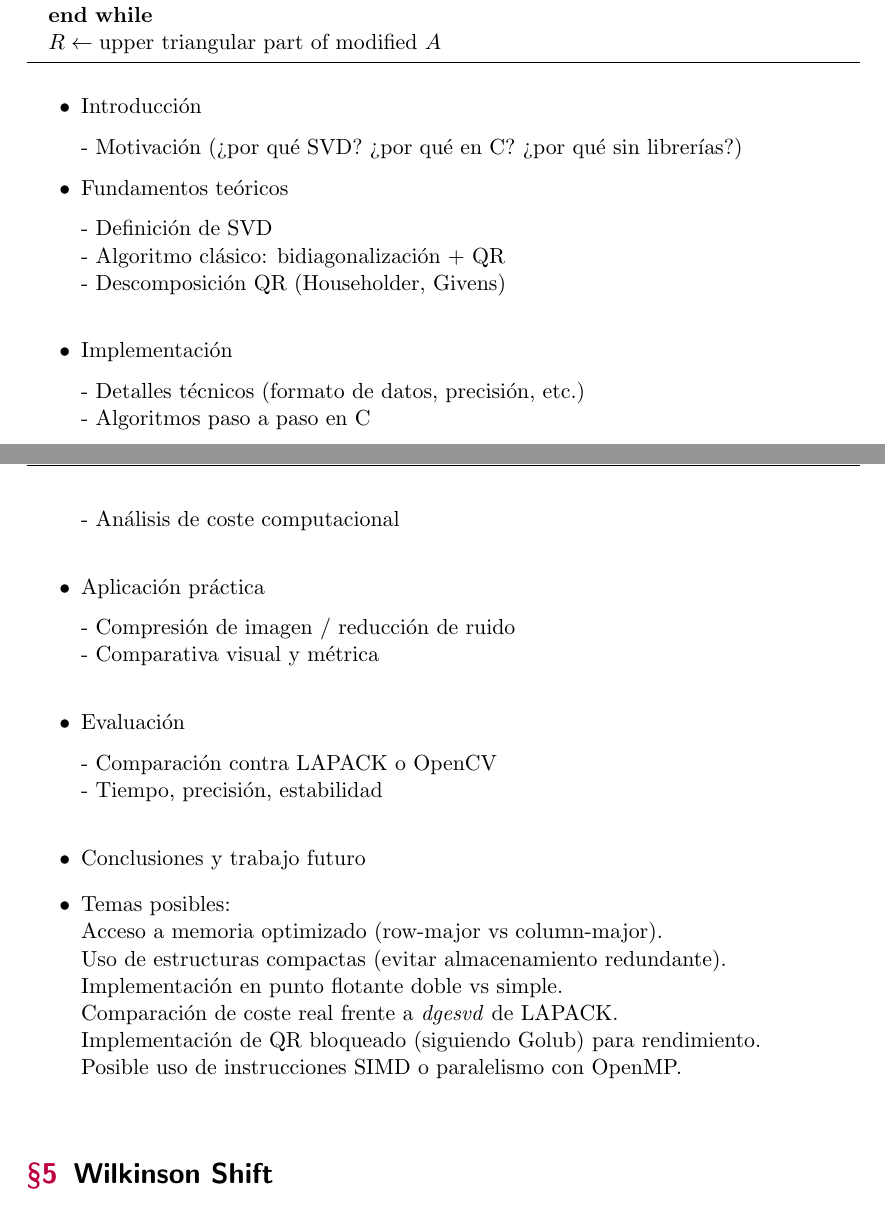
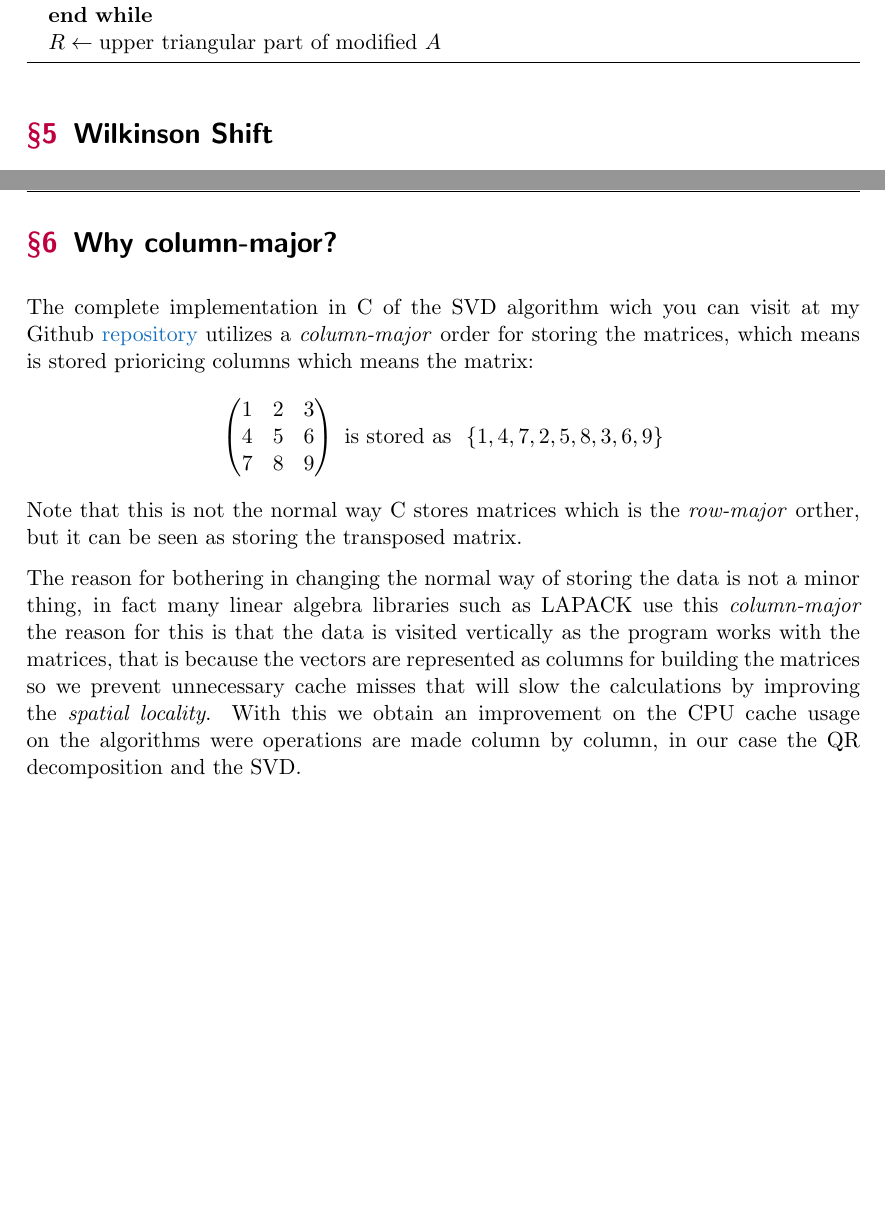
Before and after one commit to juanyagoc/axler-algebra, a LaTeX document (main.tex): two parts of pages 9 and 10 of 10, joined at a grey line, cut so that both start at the same text, the shorter picture padded with empty space. The pictures show the PDF file main.pdf that the author committed with the source.

Commit message:
whi column-major?

```diff
--- a/main.tex
+++ b/main.tex
@@ -413,45 +413,46 @@ The full algorithm that computes the householder matrices using blocking looks l
 \end{algorithmic}
 \end{algorithm}
 
-\begin{itemize}
-    \item Introducción
+%\begin{itemize}
+%    \item Introducción
+%
+%   - Motivación (¿por qué SVD? ¿por qué en C? ¿por qué sin librerías?)
+%
+%    \item Fundamentos teóricos
+%
+%   - Definición de SVD \\
+%   - Algoritmo clásico: bidiagonalización + QR \\
+%   - Descomposición QR (Householder, Givens) \\
+%
+%    \item Implementación
+%
+%   - Detalles técnicos (formato de datos, precisión, etc.) \\
+%   - Algoritmos paso a paso en C \\
+%   - Análisis de coste computacional \\
+%
+%    \item Aplicación práctica
+%
+%   - Compresión de imagen / reducción de ruido \\
+%   - Comparativa visual y métrica \\
+%
+%    \item Evaluación
+%
+%   - Comparación contra LAPACK o OpenCV \\
+%   - Tiempo, precisión, estabilidad \\
+%
+%    \item Conclusiones y trabajo futuro
+%\end{itemize}
+%
+%\begin{itemize}
+%    \item Temas posibles: \\
+%	Acceso a memoria optimizado (row-major vs column-major). \\
+%	Uso de estructuras compactas (evitar almacenamiento redundante). \\
+%	Implementación en punto flotante doble vs simple. \\
+%    Comparación de coste real frente a \textit{dgesvd} de LAPACK. \\
+%	Implementación de QR bloqueado (siguiendo Golub) para rendimiento. \\
+%	Posible uso de instrucciones SIMD o paralelismo con OpenMP. \\
+%\end{itemize}
 
-   - Motivación (¿por qué SVD? ¿por qué en C? ¿por qué sin librerías?)
-
-    \item Fundamentos teóricos
-
-   - Definición de SVD \\
-   - Algoritmo clásico: bidiagonalización + QR \\
-   - Descomposición QR (Householder, Givens) \\
-
-    \item Implementación
-
-   - Detalles técnicos (formato de datos, precisión, etc.) \\
-   - Algoritmos paso a paso en C \\
-   - Análisis de coste computacional \\
-
-    \item Aplicación práctica
-
-   - Compresión de imagen / reducción de ruido \\
-   - Comparativa visual y métrica \\
-
-    \item Evaluación
-
-   - Comparación contra LAPACK o OpenCV \\
-   - Tiempo, precisión, estabilidad \\
-
-    \item Conclusiones y trabajo futuro
-\end{itemize}
-
-\begin{itemize}
-    \item Temas posibles: \\
-	Acceso a memoria optimizado (row-major vs column-major). \\
-	Uso de estructuras compactas (evitar almacenamiento redundante). \\
-	Implementación en punto flotante doble vs simple. \\
-    Comparación de coste real frente a \textit{dgesvd} de LAPACK. \\
-	Implementación de QR bloqueado (siguiendo Golub) para rendimiento. \\
-	Posible uso de instrucciones SIMD o paralelismo con OpenMP. \\
-\end{itemize}
 
 \section{Wilkinson Shift}
 In the Wilkinson shift we don't compute the QR decomposition over the hermitian matrix $M$ but over its shifted version $M - \mu I$, where $\mu$ is obtained with the following expression:
@@ -465,4 +466,17 @@ Here $b$ is the last elemt of the diagonal of the $M$ matrix, so $b = M_{n-1,n-1
 \]
 and $\beta = M_{n-2,n-1}$.
 
+\section{Why column-major?}
+
+The complete implementation in C of the SVD algorithm wich you can visit at my Github \href{https://github.com/juanyagoc/algebra-svd}{repository} utilizes a \emph{column-major} order for storing the matrices, which means is stored prioricing columns which means the matrix:
+\[
+ \begin{pmatrix}
+    1 & 2 & 3 \\
+    4 & 5 & 6 \\
+    7 & 8 & 9
+ \end{pmatrix} \ \text{is stored as} \ \ \{1,4,7,2,5,8,3,6,9\}
+\]
+Note that this is not the normal way C stores matrices which is the \emph{row-major} orther, but it can be seen as storing the transposed matrix.
+
+The reason for bothering in changing the normal way of storing the data is not a minor thing, in fact many linear algebra libraries such as LAPACK use this \emph{column-major} the reason for this is that the data is visited vertically as the program works with the matrices, that is because the vectors are represented as columns for building the matrices so we prevent unnecessary cache misses that will slow the calculations by improving the \emph{spatial locality}. With this we obtain an improvement on the CPU cache usage on the algorithms were operations are made column by column, in our case the QR decomposition and the SVD.
 \end{document}
```
Also changed, not shown: main.pdf.
